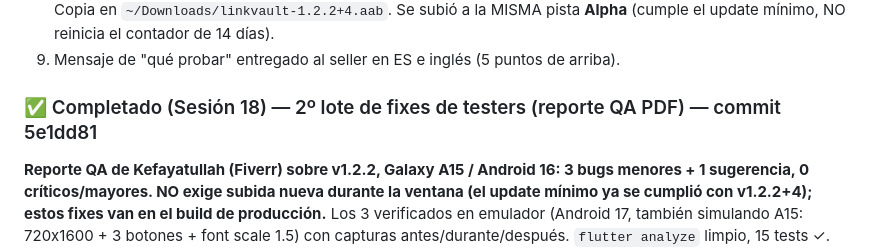
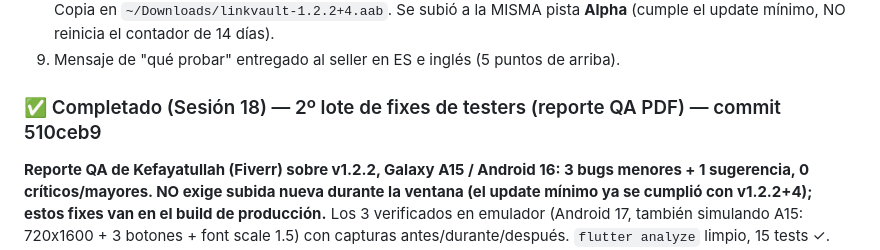
Before and after one commit to RayanCode28/linkvault, a Markdown page: CLAUDE.md, the part around the change. GitHub-like rendering.

Commit message:
docs: hash del commit de sesión 18 en CLAUDE.md
Co-Authored-By: Claude Fable 5 <noreply@anthropic.com>

```diff
--- a/CLAUDE.md
+++ b/CLAUDE.md
@@ -451,7 +451,7 @@ la ventana de prueba cerrada.** Todo probado en emulador por el dev. `flutter an
    Se subió a la MISMA pista **Alpha** (cumple el update mínimo, NO reinicia el contador de 14 días).
 9. Mensaje de "qué probar" entregado al seller en ES e inglés (5 puntos de arriba).
 
-### ✅ Completado (Sesión 18) — 2º lote de fixes de testers (reporte QA PDF) — commit 5e1dd81
+### ✅ Completado (Sesión 18) — 2º lote de fixes de testers (reporte QA PDF) — commit 510ceb9
 **Reporte QA de Kefayatullah (Fiverr) sobre v1.2.2, Galaxy A15 / Android 16: 3 bugs menores +
 1 sugerencia, 0 críticos/mayores. NO exige subida nueva durante la ventana (el update mínimo
 ya se cumplió con v1.2.2+4); estos fixes van en el build de producción.** Los 3 verificados en
```
